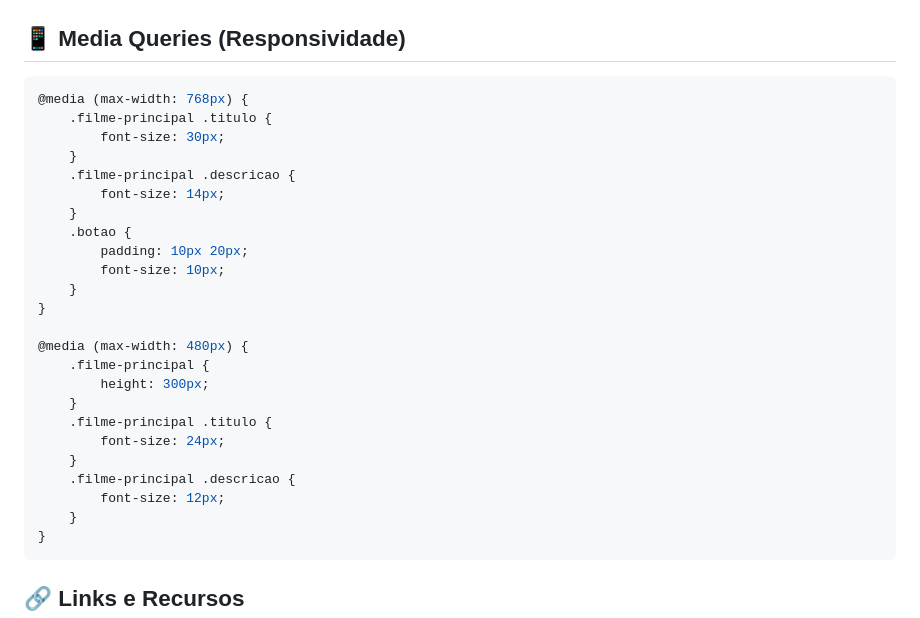
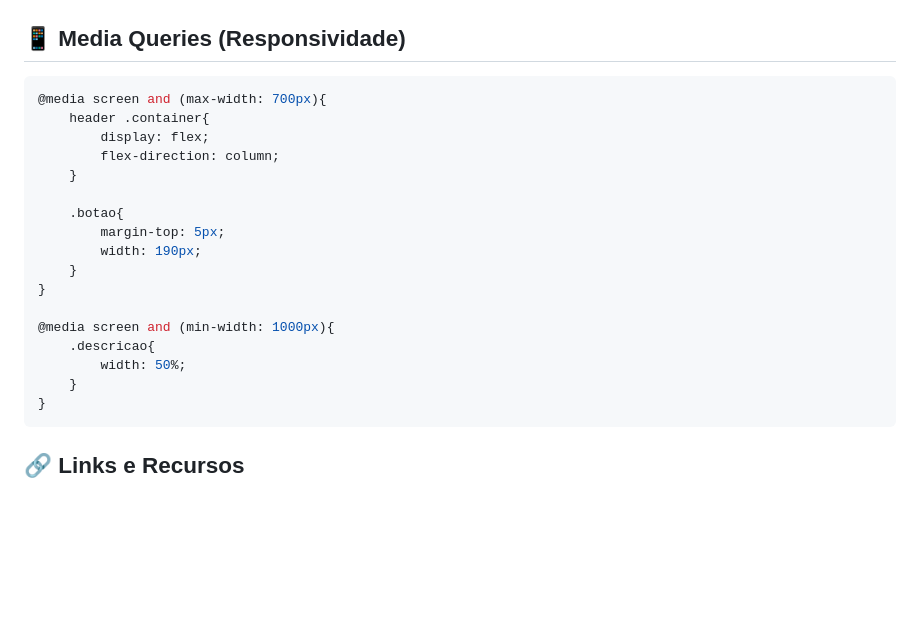
Before and after one commit to HelioDevv/Clone_pagina_Netflix, a Markdown page: README.md, the part around the change. GitHub-like rendering; blank space fills up the shorter version.

````diff
--- a/README.md
+++ b/README.md
@@ -138,28 +138,21 @@ header .logo {
 
 ## 📱 Media Queries (Responsividade)
 ```css
-@media (max-width: 768px) {
-    .filme-principal .titulo {
-        font-size: 30px;
+@media screen and (max-width: 700px){
+    header .container{
+        display: flex;
+        flex-direction: column;
     }
-    .filme-principal .descricao {
-        font-size: 14px;
-    }
-    .botao {
-        padding: 10px 20px;
-        font-size: 10px;
+
+    .botao{
+        margin-top: 5px;
+        width: 190px;
     }
 }
 
-@media (max-width: 480px) {
-    .filme-principal {
-        height: 300px;
-    }
-    .filme-principal .titulo {
-        font-size: 24px;
-    }
-    .filme-principal .descricao {
-        font-size: 12px;
+@media screen and (min-width: 1000px){
+    .descricao{
+        width: 50%;
     }
 }
 ```
````
